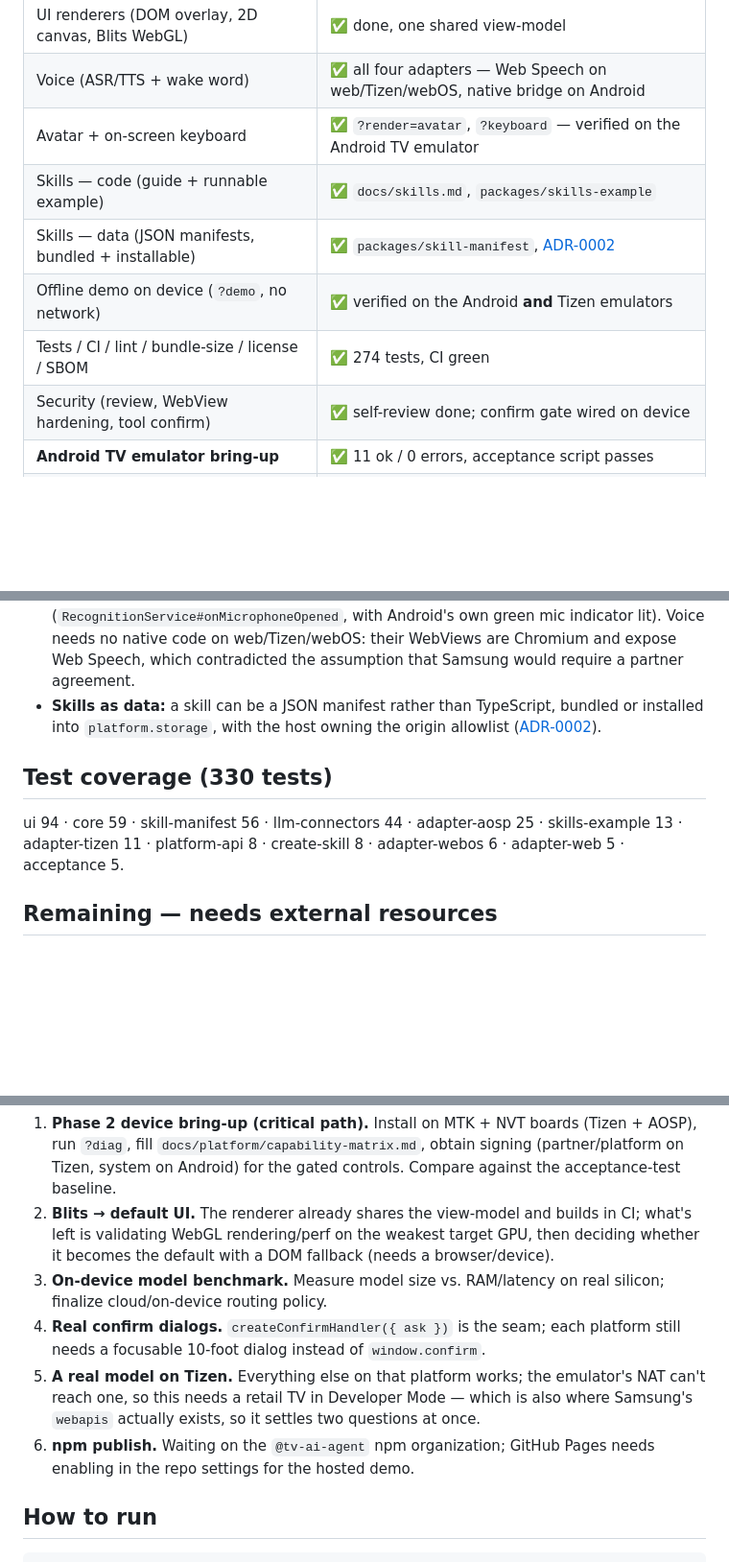
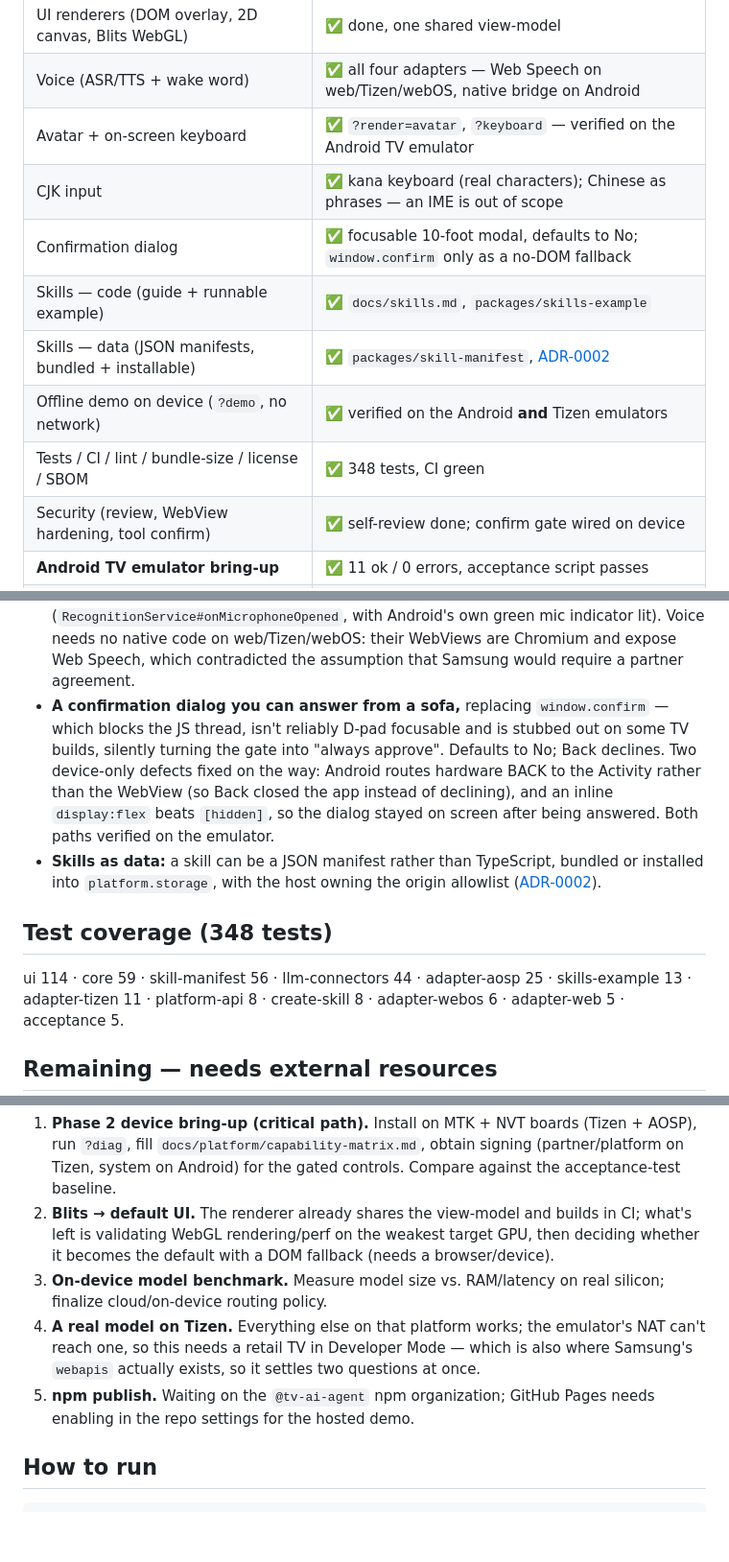
Before and after one commit to andycywu/hearth, a Markdown page: docs/STATUS.md, 3 parts joined by grey strips. Shown at 96% size. Rendered like a GitHub page; blank space fills up the shorter version.

Commit message:
docs: the confirm dialog was the last item on the remaining list
STATUS still listed "real confirm dialogs" as outstanding and HANDOFF still
carried a "deliberately not done" note covering both that and the device hosts
rendering no UI — both closed since. Replaced the disclaimer with what actually
happened rather than deleting it, so the history stays readable.

Added rows for CJK input and the dialog, including the parts that are decisions
rather than features: Chinese is phrases because an IME is out of scope, and the
dialog defaults to No.

Test count recounted: 348.

Co-Authored-By: Claude Opus 5 <noreply@anthropic.com>

```diff
--- a/docs/STATUS.md
+++ b/docs/STATUS.md
@@ -29,10 +29,12 @@ hardware.
 | UI renderers (DOM overlay, 2D canvas, Blits WebGL) | ✅ done, one shared view-model |
 | Voice (ASR/TTS + wake word) | ✅ all four adapters — Web Speech on web/Tizen/webOS, native bridge on Android |
 | Avatar + on-screen keyboard | ✅ `?render=avatar`, `?keyboard` — verified on the Android TV emulator |
+| CJK input | ✅ kana keyboard (real characters); Chinese as phrases — an IME is out of scope |
+| Confirmation dialog | ✅ focusable 10-foot modal, defaults to No; `window.confirm` only as a no-DOM fallback |
 | Skills — code (guide + runnable example) | ✅ `docs/skills.md`, `packages/skills-example` |
 | Skills — data (JSON manifests, bundled + installable) | ✅ `packages/skill-manifest`, [ADR-0002](adr/0002-declarative-skill-manifests.md) |
 | Offline demo on device (`?demo`, no network) | ✅ verified on the Android **and** Tizen emulators |
-| Tests / CI / lint / bundle-size / license / SBOM | ✅ 274 tests, CI green |
+| Tests / CI / lint / bundle-size / license / SBOM | ✅ 348 tests, CI green |
 | Security (review, WebView hardening, tool confirm) | ✅ self-review done; confirm gate wired on device |
 | **Android TV emulator bring-up** | ✅ 11 ok / 0 errors, acceptance script passes |
 | **Local-model run on device** | ✅ real model drives the TV; 1.5B too weak to chain tools |
@@ -100,13 +102,21 @@ hardware.
   Android's own green mic indicator lit). Voice needs no native code on
   web/Tizen/webOS: their WebViews are Chromium and expose Web Speech, which
   contradicted the assumption that Samsung would require a partner agreement.
+- **A confirmation dialog you can answer from a sofa,** replacing
+  `window.confirm` — which blocks the JS thread, isn't reliably D-pad focusable
+  and is stubbed out on some TV builds, silently turning the gate into "always
+  approve". Defaults to No; Back declines. Two device-only defects fixed on the
+  way: Android routes hardware BACK to the Activity rather than the WebView (so
+  Back closed the app instead of declining), and an inline `display:flex` beats
+  `[hidden]`, so the dialog stayed on screen after being answered. Both paths
+  verified on the emulator.
 - **Skills as data:** a skill can be a JSON manifest rather than TypeScript,
   bundled or installed into `platform.storage`, with the host owning the origin
   allowlist ([ADR-0002](adr/0002-declarative-skill-manifests.md)).
 
-## Test coverage (330 tests)
+## Test coverage (348 tests)
 
-ui 94 · core 59 · skill-manifest 56 · llm-connectors 44 · adapter-aosp 25 ·
+ui 114 · core 59 · skill-manifest 56 · llm-connectors 44 · adapter-aosp 25 ·
 skills-example 13 · adapter-tizen 11 · platform-api 8 · create-skill 8 ·
 adapter-webos 6 · adapter-web 5 · acceptance 5.
 
@@ -122,13 +132,11 @@ adapter-webos 6 · adapter-web 5 · acceptance 5.
    browser/device).
 3. **On-device model benchmark.** Measure model size vs. RAM/latency on real
    silicon; finalize cloud/on-device routing policy.
-4. **Real confirm dialogs.** `createConfirmHandler({ ask })` is the seam; each
-   platform still needs a focusable 10-foot dialog instead of `window.confirm`.
-5. **A real model on Tizen.** Everything else on that platform works; the
+4. **A real model on Tizen.** Everything else on that platform works; the
    emulator's NAT can't reach one, so this needs a retail TV in Developer Mode —
    which is also where Samsung's `webapis` actually exists, so it settles two
    questions at once.
-6. **npm publish.** Waiting on the `@tv-ai-agent` npm organization; GitHub Pages
+5. **npm publish.** Waiting on the `@tv-ai-agent` npm organization; GitHub Pages
    needs enabling in the repo settings for the hosted demo.
 
 ## How to run
```
Also changed, not shown: docs/internal/HANDOFF.md (+4 -5 lines).
